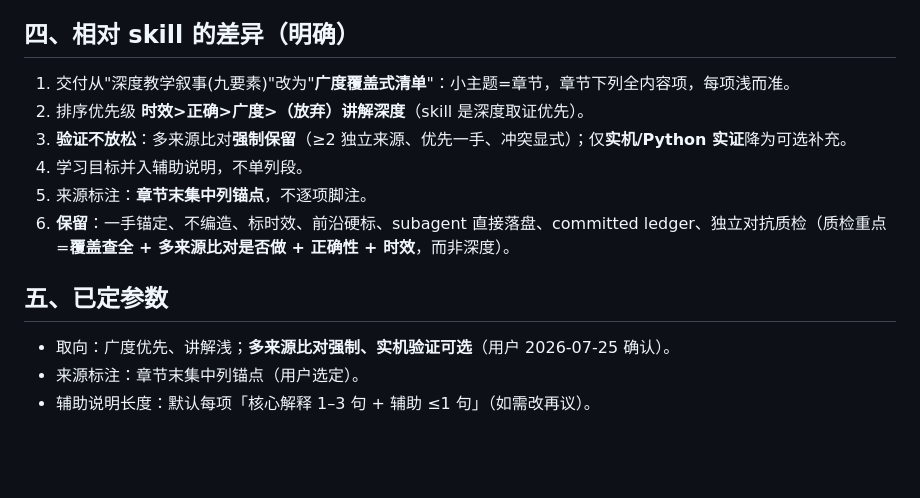
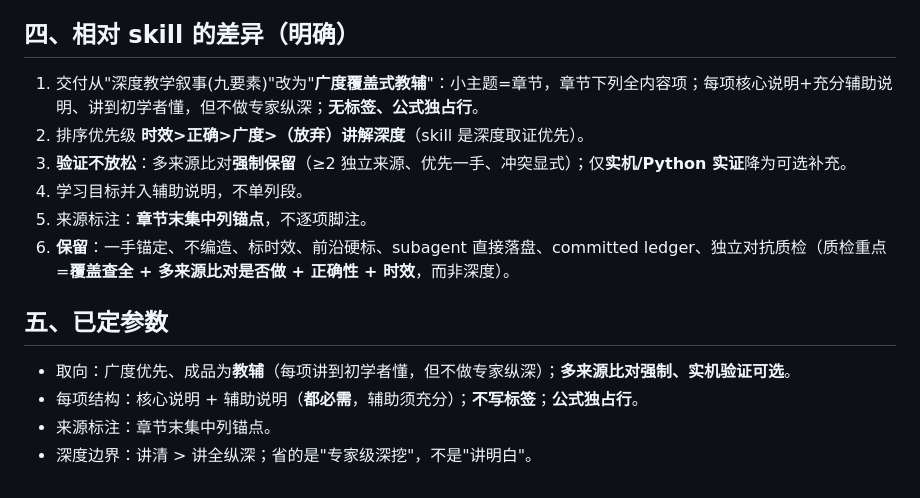
Before and after one commit to z-prunus-cai/agent-sandbox-01, a Markdown page: study/cs-kb/report-format.md, the part around one of its changes. GitHub-like rendering; blank space fills up the shorter version.

```diff
--- a/study/cs-kb/report-format.md
+++ b/study/cs-kb/report-format.md
@@ -62,6 +72,6 @@
 
 ## 四、相对 skill 的差异（明确）
-1. 交付从"深度教学叙事(九要素)"改为"**广度覆盖式清单**"：小主题=章节，章节下列全内容项，每项浅而准。
+1. 交付从"深度教学叙事(九要素)"改为"**广度覆盖式教辅**"：小主题=章节，章节下列全内容项；每项核心说明+充分辅助说明、讲到初学者懂，但不做专家纵深；**无标签、公式独占行**。
 2. 排序优先级 **时效>正确>广度>（放弃）讲解深度**（skill 是深度取证优先）。
 3. **验证不放松**：多来源比对**强制保留**（≥2 独立来源、优先一手、冲突显式）；仅**实机/Python 实证**降为可选补充。
 4. 学习目标并入辅助说明，不单列段。
@@ -69,6 +79,7 @@
 6. **保留**：一手锚定、不编造、标时效、前沿硬标、subagent 直接落盘、committed ledger、独立对抗质检（质检重点=**覆盖查全 + 多来源比对是否做 + 正确性 + 时效**，而非深度）。
 
 ## 五、已定参数
-- 取向：广度优先、讲解浅；**多来源比对强制、实机验证可选**（用户 2026-07-25 确认）。
-- 来源标注：章节末集中列锚点（用户选定）。
-- 辅助说明长度：默认每项「核心解释 1–3 句 + 辅助 ≤1 句」（如需改再议）。
+- 取向：广度优先、成品为**教辅**（每项讲到初学者懂，但不做专家纵深）；**多来源比对强制、实机验证可选**。
+- 每项结构：核心说明 + 辅助说明（**都必需**，辅助须充分）；**不写标签**；**公式独占行**。
+- 来源标注：章节末集中列锚点。
+- 深度边界：讲清 > 讲全纵深；省的是"专家级深挖"，不是"讲明白"。
```
Also changed, not shown: other parts of study/cs-kb/report-format.md (+28 -18 lines).
